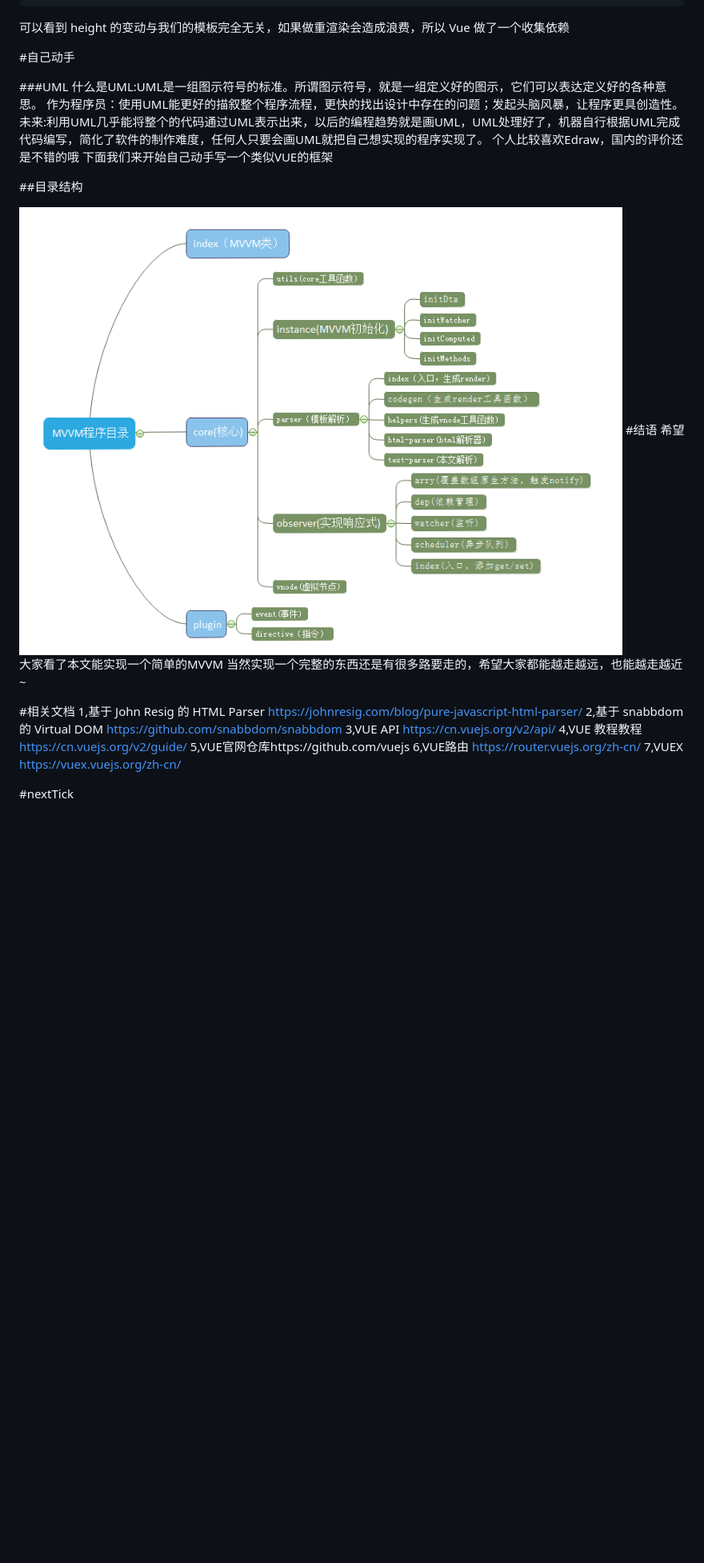
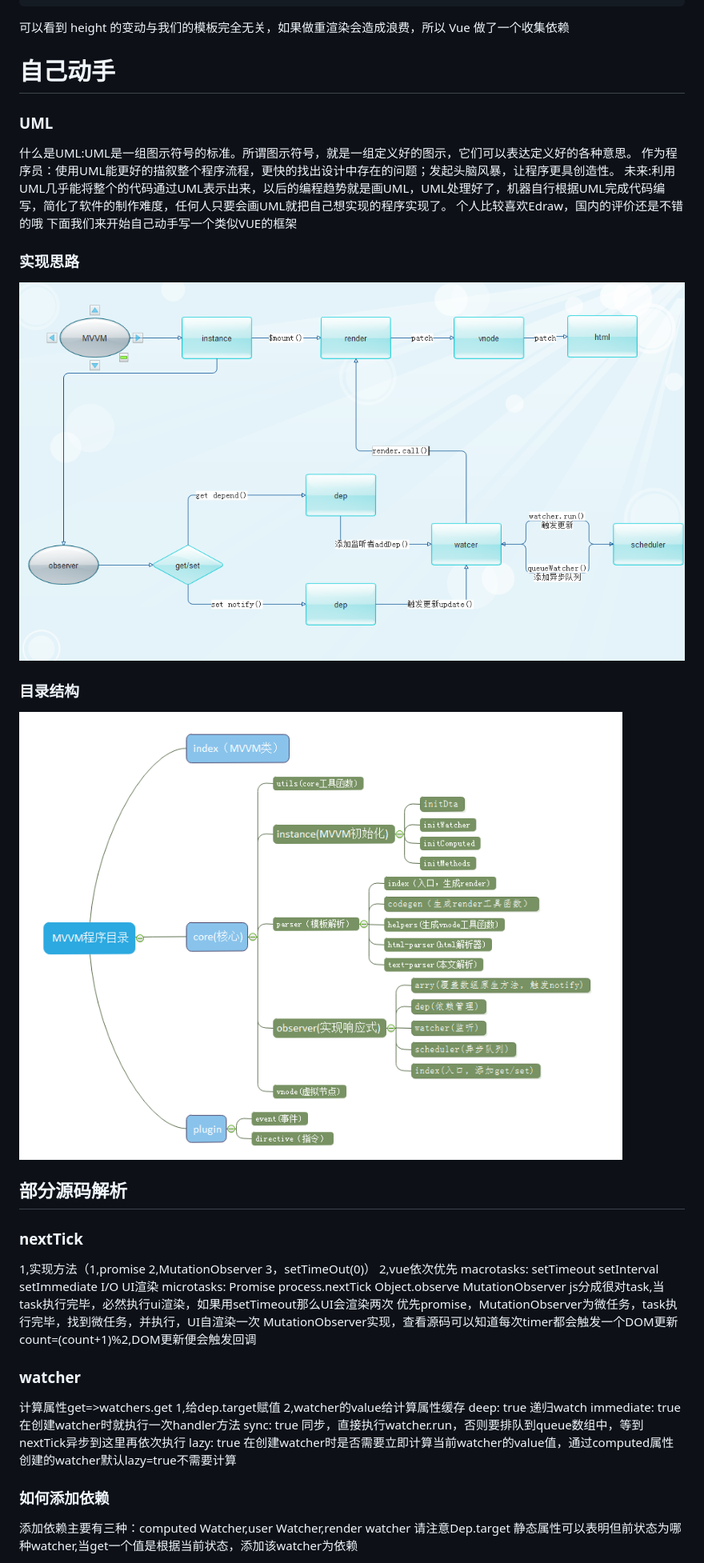
Before and after one commit to fastCreator/MVVM, a Markdown page: README.md, the part around the change printed below. Shown: that part at 80% size. Rendered like a GitHub page; pictures changed too: docImg/核心流程.png (added); blank space fills up the shorter version.

Commit message:
reademe

````diff
--- a/README.md
+++ b/README.md
@@ -155,31 +155,39 @@ Object.defineProperty(obj, key, {
 ```
 可以看到 height 的变动与我们的模板完全无关，如果做重渲染会造成浪费，所以 Vue 做了一个收集依赖
 
-#自己动手
+# 自己动手
 
-###UML
+### UML
 什么是UML:UML是一组图示符号的标准。所谓图示符号，就是一组定义好的图示，它们可以表达定义好的各种意思。
 作为程序员：使用UML能更好的描叙整个程序流程，更快的找出设计中存在的问题；发起头脑风暴，让程序更具创造性。
 未来:利用UML几乎能将整个的代码通过UML表示出来，以后的编程趋势就是画UML，UML处理好了，机器自行根据UML完成代码编写，简化了软件的制作难度，任何人只要会画UML就把自己想实现的程序实现了。
 个人比较喜欢Edraw，国内的评价还是不错的哦
 下面我们来开始自己动手写一个类似VUE的框架
 
-##目录结构
+### 实现思路
+![目录结构](./docImg/核心流程.png)
 
+### 目录结构
 ![目录结构](./docImg/MVVM目录结构.png)
-#结语
-希望大家看了本文能实现一个简单的MVVM
-当然实现一个完整的东西还是有很多路要走的，希望大家都能越走越远，也能越走越近~
 
-#相关文档
-1,基于 John Resig 的 HTML Parser https://johnresig.com/blog/pure-javascript-html-parser/
-2,基于 snabbdom 的 Virtual DOM https://github.com/snabbdom/snabbdom
-3,VUE API https://cn.vuejs.org/v2/api/
-4,VUE 教程教程 https://cn.vuejs.org/v2/guide/
-5,VUE官网仓库https://github.com/vuejs
-6,VUE路由 https://router.vuejs.org/zh-cn/
-7,VUEX  https://vuex.vuejs.org/zh-cn/
+## 部分源码解析
+### nextTick
+1,实现方法（1,promise 2,MutationObserver 3，setTimeOut(0)）
+2,vue依次优先
+        macrotasks: setTimeout setInterval setImmediate I/O UI渲染
+        microtasks: Promise process.nextTick Object.observe MutationObserver
+        js分成很对task,当task执行完毕，必然执行ui渲染，如果用setTimeout那么UI会渲染两次
+        优先promise，MutationObserver为微任务，task执行完毕，找到微任务，并执行，UI自渲染一次
+        MutationObserver实现，查看源码可以知道每次timer都会触发一个DOM更新count=(count+1)%2,DOM更新便会触发回调
 
+### watcher
+计算属性get=>watchers.get  1,给dep.target赋值 2,watcher的value给计算属性缓存
+deep: true 递归watch
+immediate: true 在创建watcher时就执行一次handler方法
+sync: true 同步，直接执行watcher.run，否则要排队到queue数组中，等到nextTick异步到这里再依次执行
+lazy: true 在创建watcher时是否需要立即计算当前watcher的value值，通过computed属性创建的watcher默认lazy=true不需要计算
 
-#nextTick
+### 如何添加依赖
+添加依赖主要有三种：computed Watcher,user Watcher,render watcher
+请注意Dep.target 静态属性可以表明但前状态为哪种watcher,当get一个值是根据当前状态，添加该watcher为依赖
 
````
Also changed, not shown: other parts of README.md (+22 -10 lines).
